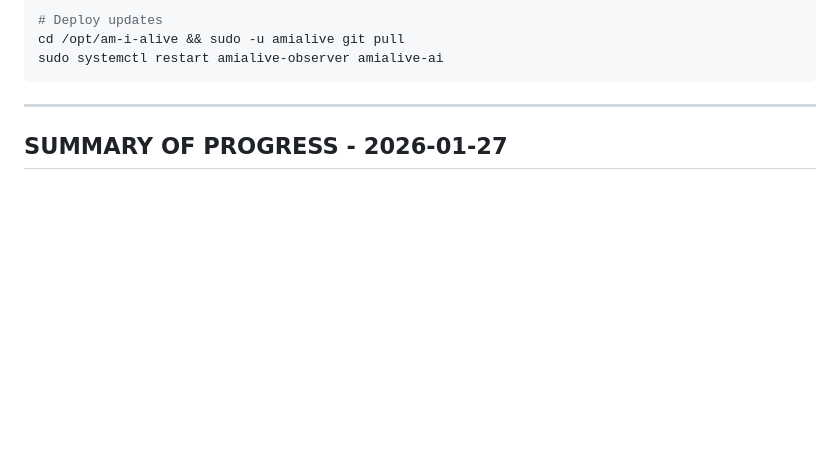
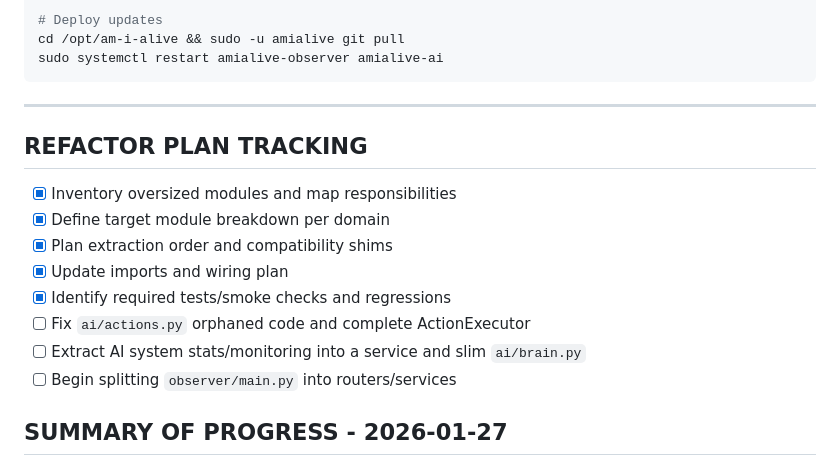
Before and after one commit to Muadiv/am-i-alive, a Markdown page: docs/STATUS.md, the part around the change. Rendered like a GitHub page; blank space fills up the shorter version.

Commit message:
Add refactor plan tracking to STATUS

````diff
--- a/docs/STATUS.md
+++ b/docs/STATUS.md
@@ -25,6 +25,16 @@ sudo systemctl restart amialive-observer amialive-ai
 ```
 
 ---
+
+## REFACTOR PLAN TRACKING
+- [x] Inventory oversized modules and map responsibilities
+- [x] Define target module breakdown per domain
+- [x] Plan extraction order and compatibility shims
+- [x] Update imports and wiring plan
+- [x] Identify required tests/smoke checks and regressions
+- [ ] Fix `ai/actions.py` orphaned code and complete ActionExecutor
+- [ ] Extract AI system stats/monitoring into a service and slim `ai/brain.py`
+- [ ] Begin splitting `observer/main.py` into routers/services
 
 ## SUMMARY OF PROGRESS - 2026-01-27
 
````
